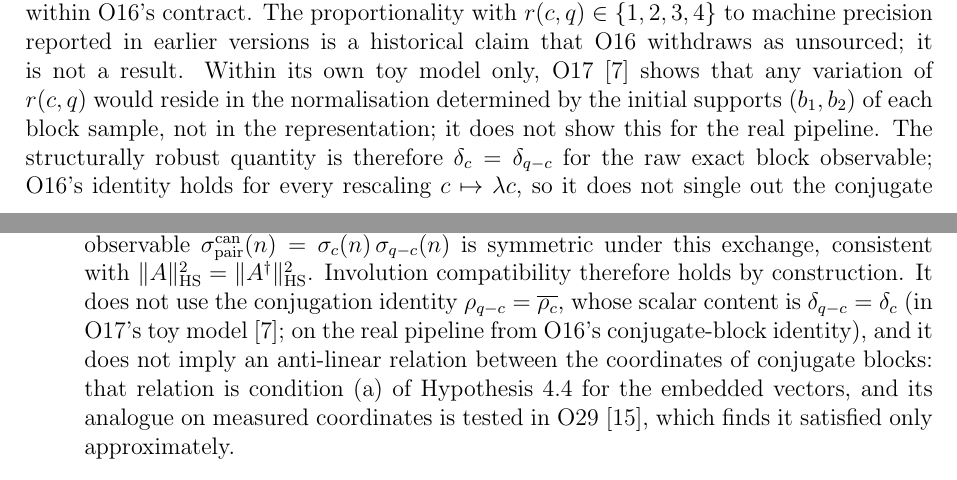
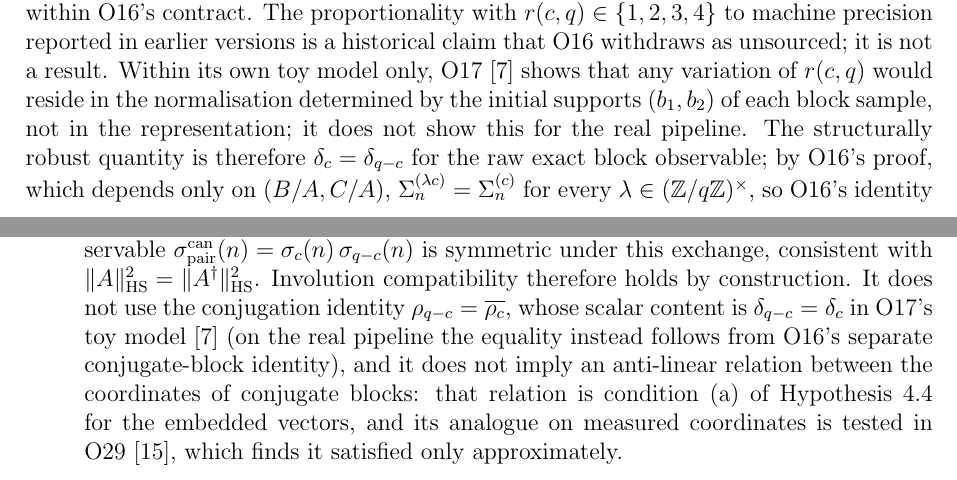
Before and after one commit to Cosmochrony/spectral-026, a LaTeX paper (tex/SpectralO26.tex): two parts of pages 4 and 6 of 16, joined at a grey line, cut so that both start at the same text. Compiled offline with pdfLaTeX.

Commit message:
Lot A extension: delta-review fixes

```diff
--- a/tex/SpectralO26.tex
+++ b/tex/SpectralO26.tex
@@ -206,8 +206,7 @@ via Binary-Icosahedral Representation\\[0.5em]
     would reside in the normalisation determined by the initial supports $(b_1, b_2)$ of each
     block sample, not in the representation; it does not show this for the real pipeline.
     The structurally robust quantity is therefore $\delta_c = \delta_{q-c}$ for the raw exact block
-    observable; O16's identity holds for every rescaling $c \mapsto \lambda c$, so it does not single
-    out the conjugate pairing.
+    observable; by O16's proof, which depends only on $(B/A, C/A)$, $\Sigma_n^{(\lambda c)} = \Sigma_n^{(c)}$ for every $\lambda \in (\mathbb{Z}/q\mathbb{Z})^{\times}$, so O16's identity does not single out the conjugate pairing.
     The product $\sigma_c(n)\,\sigma_{q-c}(n)$ is symmetric in the pair, but it does not by
     itself remove a non-trivial factor $r(c,q)$.
 
@@ -319,8 +318,8 @@ The pair observable $\sigma^{\mathrm{can}}_{\mathrm{pair}}(n) =
 with $\|A\|_{\mathrm{HS}}^2 = \|A^\dagger\|_{\mathrm{HS}}^2$.
 Involution compatibility therefore holds by construction.
 It does not use the conjugation identity $\rho_{q-c} = \overline{\rho_c}$, whose scalar content is
-$\delta_{q-c} = \delta_c$ (in O17's toy model~\cite{Beau2026a21}; on the real pipeline from O16's
-conjugate-block identity), and it does not imply an anti-linear relation between
+$\delta_{q-c} = \delta_c$ in O17's toy model~\cite{Beau2026a21} (on the real pipeline the equality
+instead follows from O16's separate conjugate-block identity), and it does not imply an anti-linear relation between
 the coordinates of conjugate blocks: that relation is condition~(a) of
 Hypothesis~\ref{hyp:embedding} for the embedded vectors, and its analogue on measured coordinates is
 tested in O29~\cite{Beau2026a33}, which finds it satisfied only approximately.
```
